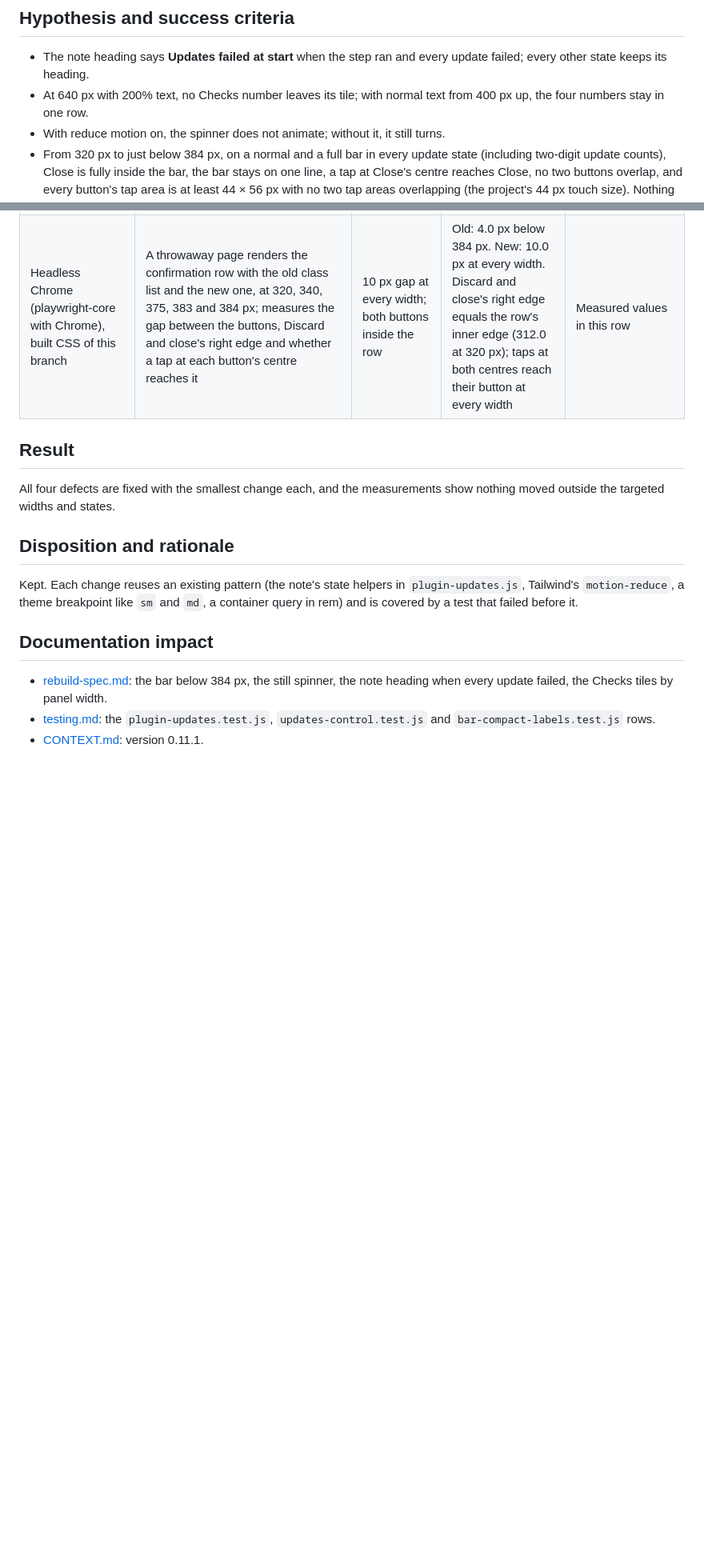
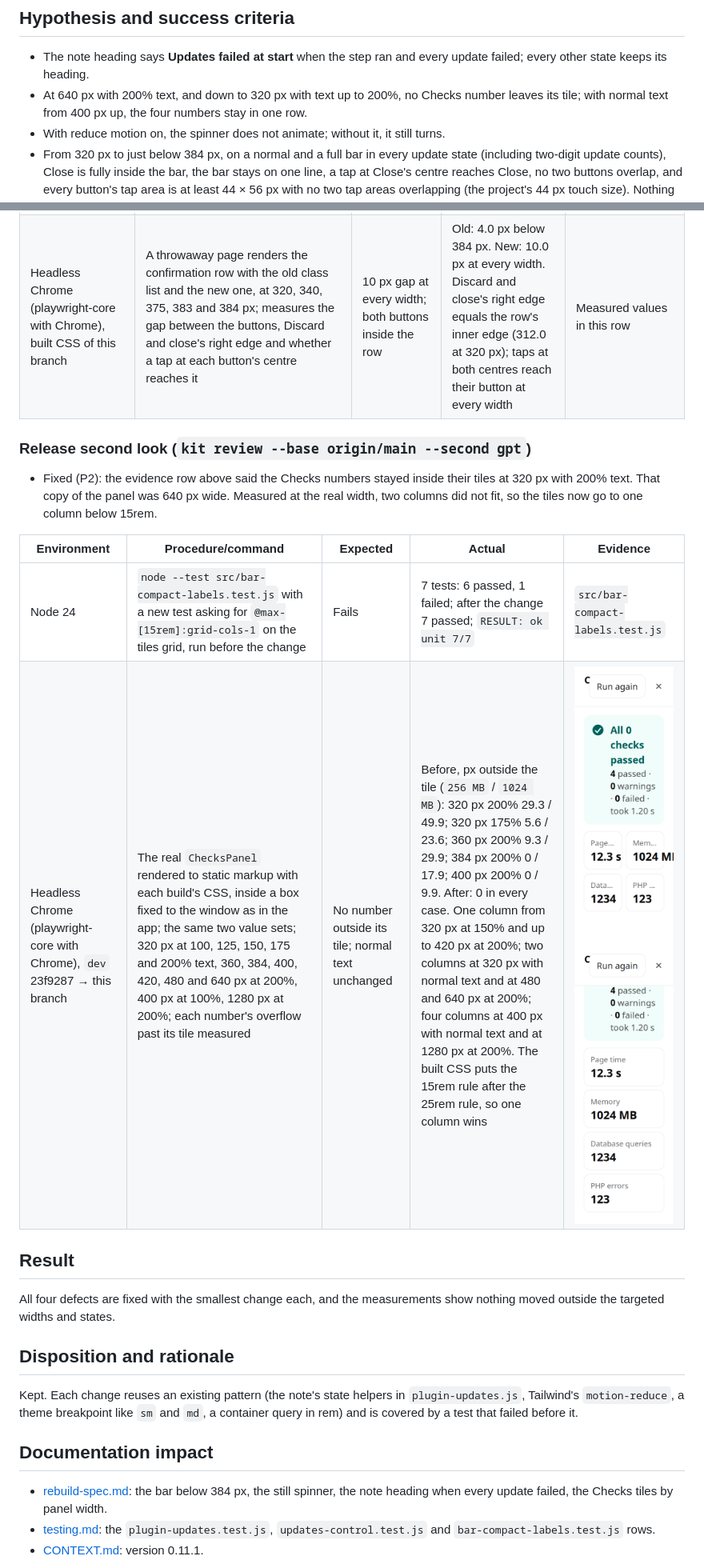
Before and after one commit to techiesreviews/techies-playground, a Markdown page: docs/changes/2026-11-21-playground-0-11-1-small-fixes.md, 2 parts joined by grey strips. Shown at 80% size. Drawn GitHub-style; pictures changed too: docs/changes/assets/2026-11-21-tools-396-checks-320-200-after.png (added), docs/changes/assets/2026-11-21-tools-396-checks-320-200-before.png (added); blank space fills up the shorter version.

```diff
--- a/docs/changes/2026-11-21-playground-0-11-1-small-fixes.md
+++ b/docs/changes/2026-11-21-playground-0-11-1-small-fixes.md
@@ -19,7 +19,7 @@ Four small defects were left after 0.11.0:
 ## Hypothesis and success criteria
 
 - The note heading says **Updates failed at start** when the step ran and every update failed; every other state keeps its heading.
-- At 640 px with 200% text, no Checks number leaves its tile; with normal text from 400 px up, the four numbers stay in one row.
+- At 640 px with 200% text, and down to 320 px with text up to 200%, no Checks number leaves its tile; with normal text from 400 px up, the four numbers stay in one row.
 - With reduce motion on, the spinner does not animate; without it, it still turns.
 - From 320 px to just below 384 px, on a normal and a full bar in every update state (including two-digit update counts), Close is fully inside the bar, the bar stays on one line, a tap at Close's centre reaches Close, no two buttons overlap, and every button's tap area is at least 44 × 56 px with no two tap areas overlapping (the project's 44 px touch size). Nothing changes from 384 px up.
 
@@ -92,6 +92,15 @@ Four small defects were left after 0.11.0:
 | Node 24 | `node --test src/bar-compact-labels.test.js` with a new test that the confirmation gets no `max-xs:gap-` class, and the bar test asking for the conditional class, run before the change | Both fail | 6 tests: 4 passed, 2 failed; after the change 6 passed; `npm test` 287 passed, 0 failed | `src/bar-compact-labels.test.js` |
 | Headless Chrome (playwright-core with Chrome), built CSS of this branch | A throwaway page renders the confirmation row with the old class list and the new one, at 320, 340, 375, 383 and 384 px; measures the gap between the buttons, Discard and close's right edge and whether a tap at each button's centre reaches it | 10 px gap at every width; both buttons inside the row | Old: 4.0 px below 384 px. New: 10.0 px at every width. Discard and close's right edge equals the row's inner edge (312.0 at 320 px); taps at both centres reach their button at every width | Measured values in this row |
 
+### Release second look (`kit review --base origin/main --second gpt`)
+
+- Fixed (P2): the evidence row above said the Checks numbers stayed inside their tiles at 320 px with 200% text. That copy of the panel was 640 px wide. Measured at the real width, two columns did not fit, so the tiles now go to one column below 15rem.
+
+| Environment | Procedure/command | Expected | Actual | Evidence |
+| --- | --- | --- | --- | --- |
+| Node 24 | `node --test src/bar-compact-labels.test.js` with a new test asking for `@max-[15rem]:grid-cols-1` on the tiles grid, run before the change | Fails | 7 tests: 6 passed, 1 failed; after the change 7 passed; `RESULT: ok unit 7/7` | `src/bar-compact-labels.test.js` |
+| Headless Chrome (playwright-core with Chrome), `dev` 23f9287 → this branch | The real `ChecksPanel` rendered to static markup with each build's CSS, inside a box fixed to the window as in the app; the same two value sets; 320 px at 100, 125, 150, 175 and 200% text, 360, 384, 400, 420, 480 and 640 px at 200%, 400 px at 100%, 1280 px at 200%; each number's overflow past its tile measured | No number outside its tile; normal text unchanged | Before, px outside the tile (`256 MB` / `1024 MB`): 320 px 200% 29.3 / 49.9; 320 px 175% 5.6 / 23.6; 360 px 200% 9.3 / 29.9; 384 px 200% 0 / 17.9; 400 px 200% 0 / 9.9. After: 0 in every case. One column from 320 px at 150% and up to 420 px at 200%; two columns at 320 px with normal text and at 480 and 640 px at 200%; four columns at 400 px with normal text and at 1280 px at 200%. The built CSS puts the 15rem rule after the 25rem rule, so one column wins | ![Before: 320 px at 200% text, 1024 MB cut off](assets/2026-11-21-tools-396-checks-320-200-before.png) ![After: 320 px at 200% text, one column](assets/2026-11-21-tools-396-checks-320-200-after.png) |
+
 ## Result
 
 All four defects are fixed with the smallest change each, and the measurements show nothing moved outside the targeted widths and states.
```
Also changed, not shown: other parts of docs/changes/2026-11-21-playground-0-11-1-small-fixes.md (+3 -2 lines), docs/rebuild-spec.md (+1 -1 lines), docs/testing.md (+1 -1 lines), 2 other files.
